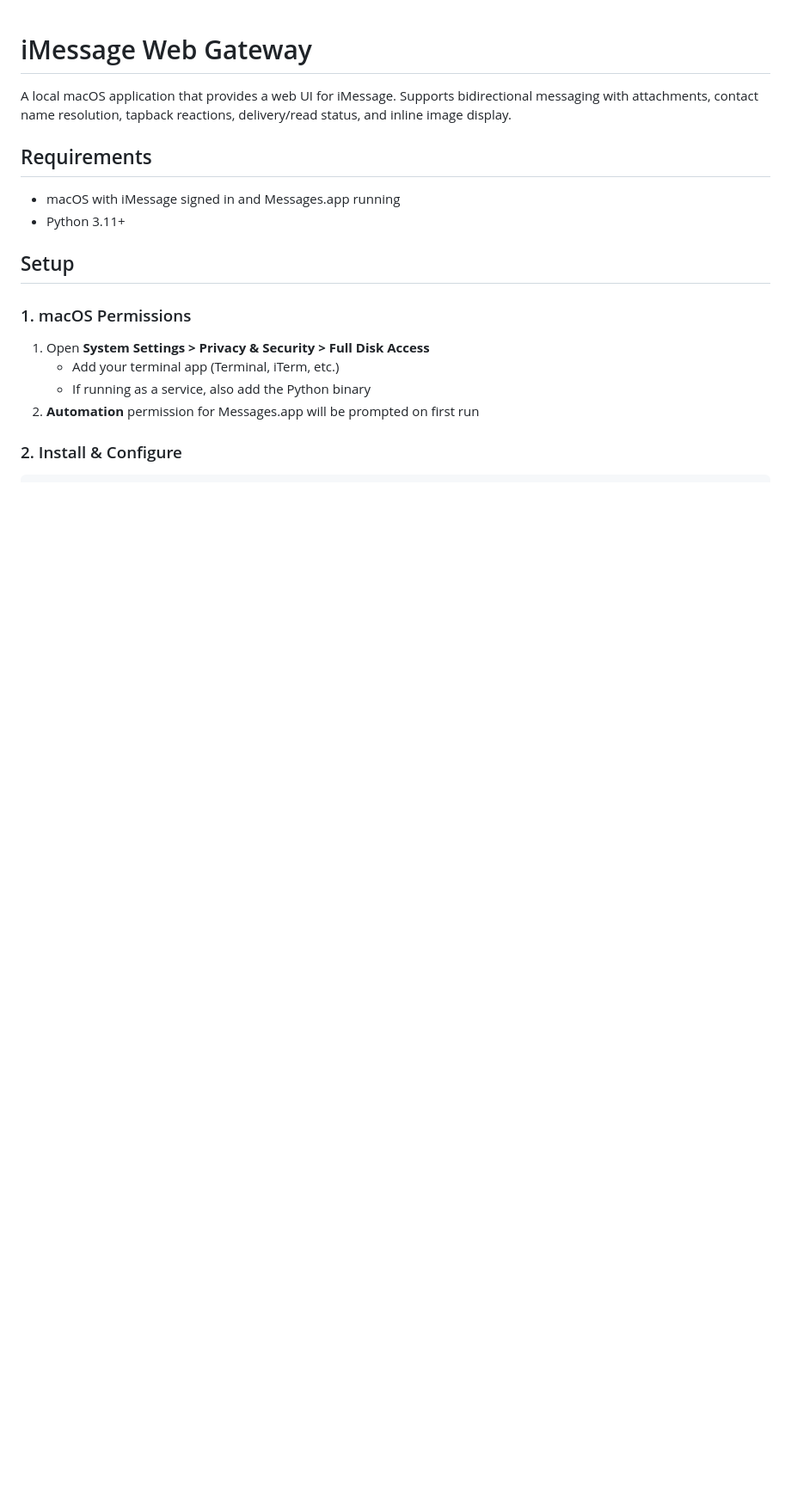
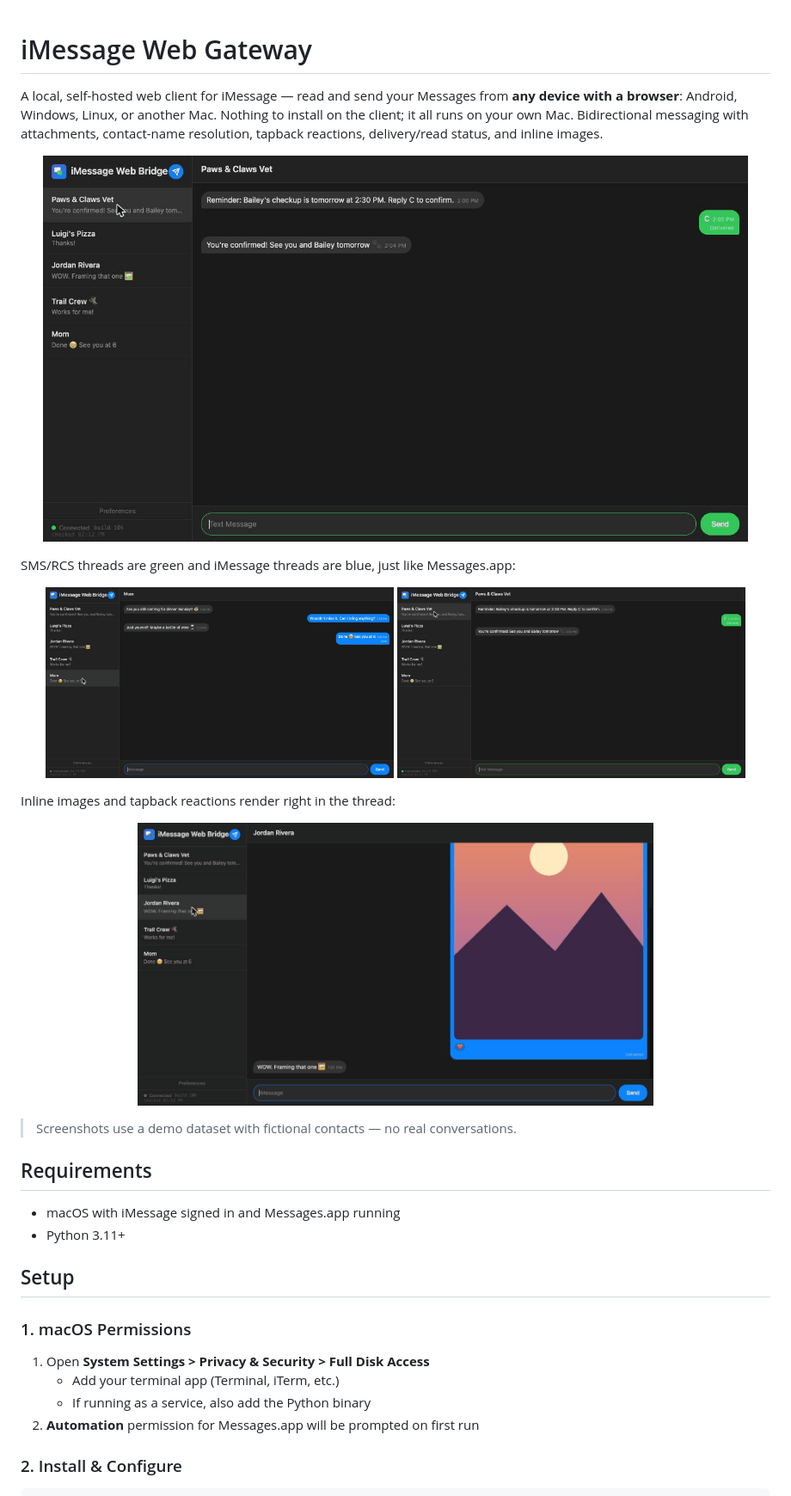
Before and after one commit to justin-fitz/imessage-webbridge, a Markdown page: README.md, the part around the change. Shown at 86% size. GitHub-like rendering; pictures changed too: docs/screenshots/attachments-reactions.png (added), docs/screenshots/demo.gif (added), docs/screenshots/thread-imessage-blue.png (added); blank space fills up the shorter version.

Commit message:
docs: add demo GIF and screenshots to README
Adds a walkthrough GIF plus stills (blue iMessage thread, green SMS thread,
inline image + tapback) captured from a fictional demo dataset — no real
conversations. Reframes the intro around the core value: use iMessage from
any device with a browser.

Co-Authored-By: Claude Opus 4.8 (1M context) <noreply@anthropic.com>

```diff
--- a/README.md
+++ b/README.md
@@ -1,6 +1,25 @@
 # iMessage Web Gateway
 
-A local macOS application that provides a web UI for iMessage. Supports bidirectional messaging with attachments, contact name resolution, tapback reactions, delivery/read status, and inline image display.
+A local, self-hosted web client for iMessage — read and send your Messages from **any device with a browser**: Android, Windows, Linux, or another Mac. Nothing to install on the client; it all runs on your own Mac. Bidirectional messaging with attachments, contact-name resolution, tapback reactions, delivery/read status, and inline images.
+
+<p align="center">
+  <img src="docs/screenshots/demo.gif" width="820" alt="iMessage Web Gateway — browsing iMessage and SMS threads from a browser">
+</p>
+
+SMS/RCS threads are green and iMessage threads are blue, just like Messages.app:
+
+<p align="center">
+  <img src="docs/screenshots/thread-imessage-blue.png" width="405" alt="iMessage conversation with blue bubbles and read receipts">
+  <img src="docs/screenshots/thread-sms-green.png" width="405" alt="SMS conversation with green bubbles">
+</p>
+
+Inline images and tapback reactions render right in the thread:
+
+<p align="center">
+  <img src="docs/screenshots/attachments-reactions.png" width="600" alt="Inline image attachment with a tapback reaction">
+</p>
+
+> Screenshots use a demo dataset with fictional contacts — no real conversations.
 
 ## Requirements
 
```
Also changed, not shown: 1 other file.
